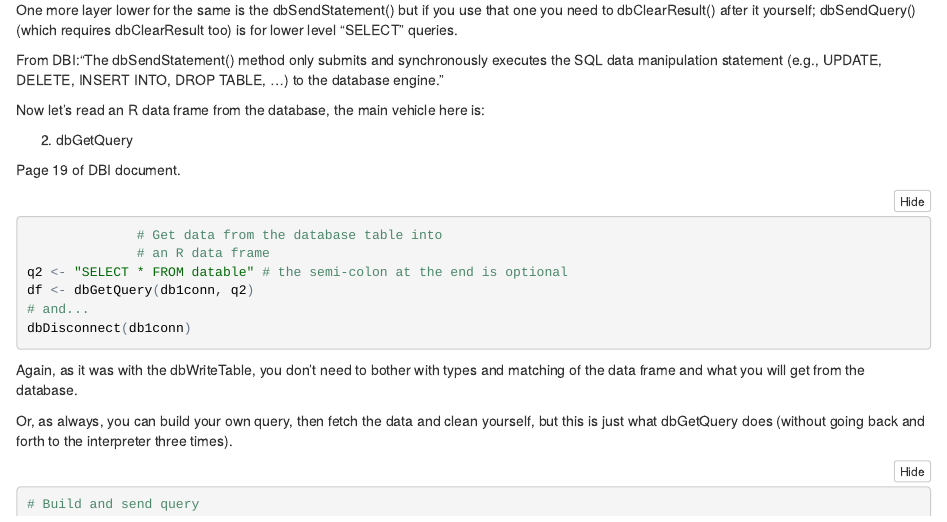
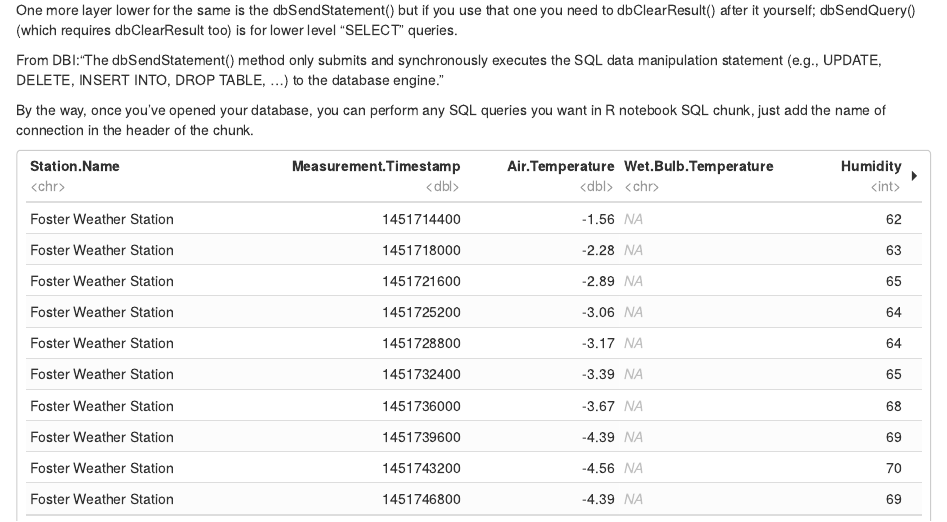
Before and after one commit to alxfed/SQLite, an R Markdown document (R-with-SQLite.Rmd): the page in a window 1100 px wide, from 1400 px down. The pictures show the output file R-with-SQLite.nb.html that the author committed with the source, opened offline.

Commit message:
added an SQL chunk

````diff
--- a/R-with-SQLite.Rmd
+++ b/R-with-SQLite.Rmd
@@ -83,6 +83,16 @@ One more layer lower for the same is the dbSendStatement() but if you use that o
 
 From DBI:"The dbSendStatement() method only submits and synchronously executes the SQL data manipulation statement (e.g., UPDATE, DELETE, INSERT INTO, DROP TABLE, ...) to the database engine. "
 
+By the way, once you've opened your database, you can perform any SQL queries you want in R notebook SQL chunk, just add the name of connection in the header of the chunk.
+
+```{sql connection=db1conn}
+
+SELECT *
+FROM datable
+
+```
+
+
 Now let's read an R data frame from the database, the main vehicle here is:
 
 2. dbGetQuery
````
Also changed, not shown: R-with-SQLite.nb.html.
